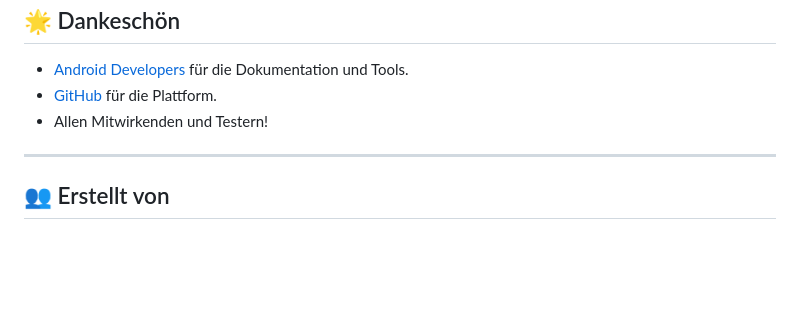
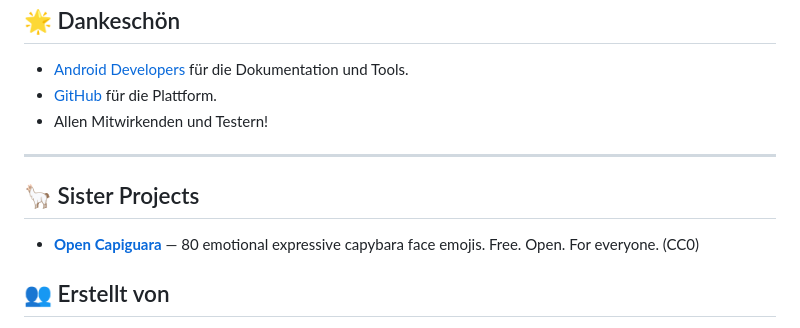
Before and after one commit to contraruta/loopboard, a Markdown page: README.md, the part around the change. Drawn GitHub-style; blank space fills up the shorter version.

Commit message:
Update Sister Project link to external repo

```diff
--- a/README.md
+++ b/README.md
@@ -161,6 +161,10 @@ Bei Fragen oder Feedback:
 
 ---
 
+## 🦙 Sister Projects
+
+- **[Open Capiguara](https://github.com/contraruta/open-capiguara)** — 80 emotional expressive capybara face emojis. Free. Open. For everyone. (CC0)
+
 ## 👥 Erstellt von
 
 - **Rumi Salvador Jordan Höhler Suarez** — Creator, KI Researcher, LoopLord 🧠
```
